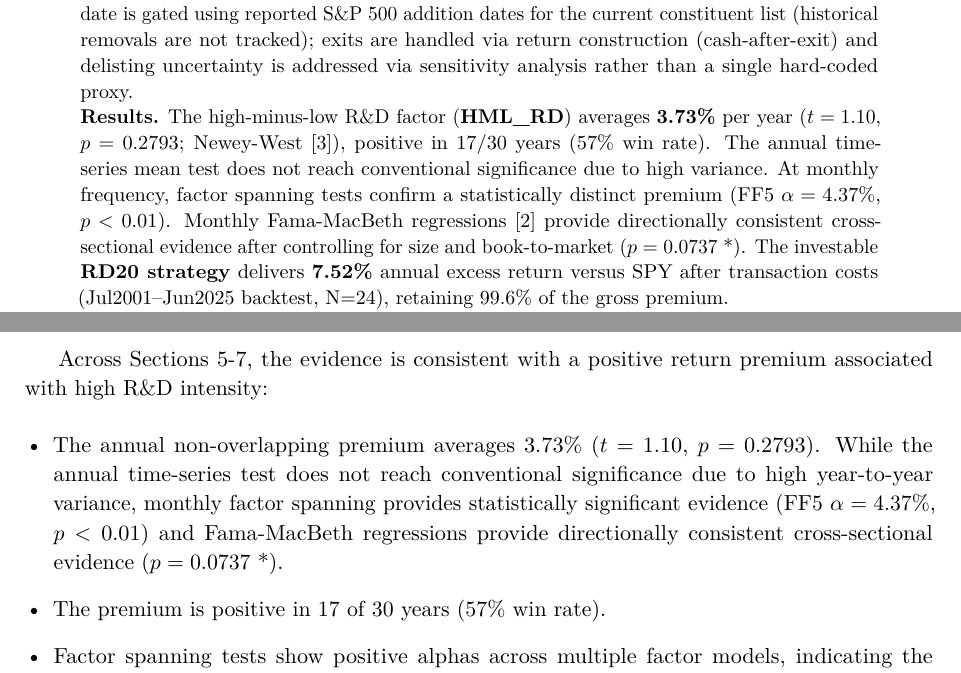
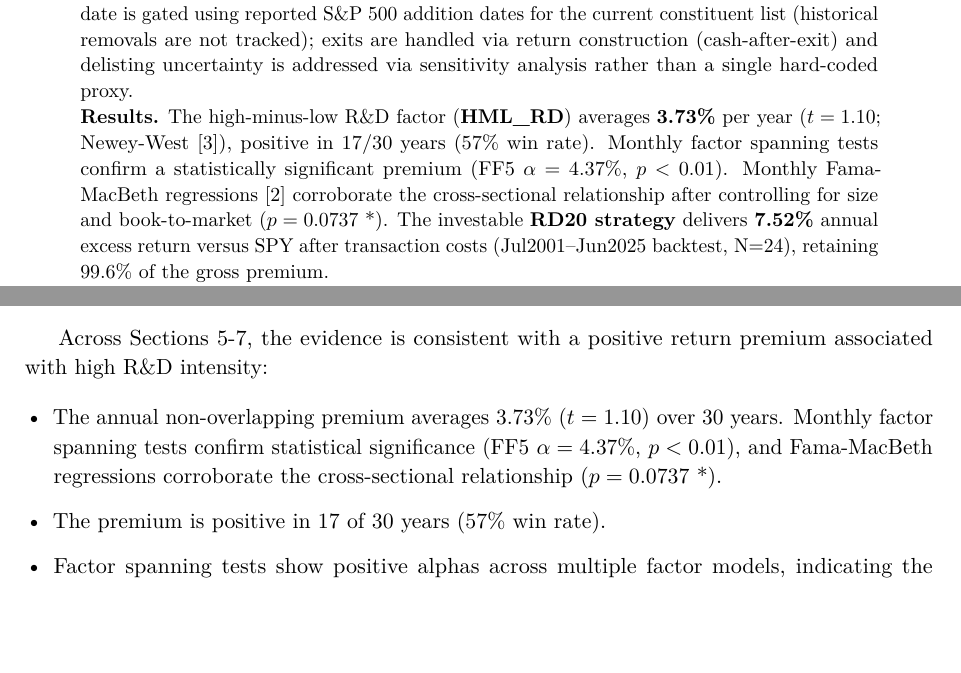
Before and after one commit to vastdreams/fse-rnd-alpha, a LaTeX paper (paper_latex/main.tex): two parts of pages 1 and 24 of 37, joined at a grey line, cut so that both start at the same text, the shorter picture padded with empty space. Compiled offline with pdfLaTeX.

Commit message:
Remove remaining hedging language from abstract and discussion

```diff
--- a/paper_latex/main.tex
+++ b/paper_latex/main.tex
@@ -100,7 +100,7 @@
 
 \noindent\textbf{Method.} Each year, we sort an S\&P 500 large-cap universe into quintiles by R\&D intensity (R\&D expense divided by revenue) and evaluate subsequent July-June returns to mitigate look-ahead bias \citep{fama_french_1993}. The annual high-minus-low premium series (\textbf{HML\_RD}, Q5-Q1) spans \AnnualSeriesStart{} to \AnnualSeriesEnd{} (\AnnualNYears{} observations). Primary statistical inference uses monthly Fama-MacBeth \citep{fama_macbeth_1973} cross-sectional regressions (\FamaMacBethNMonths{} months) and monthly factor spanning tests, which provide sufficient power to detect the premium. The annual series provides economic context and win-rate analysis. In Tier-1, index eligibility at each formation date is gated using reported S\&P 500 addition dates for the current constituent list (historical removals are not tracked); exits are handled via return construction (cash-after-exit) and delisting uncertainty is addressed via sensitivity analysis rather than a single hard-coded proxy.
 
-\noindent\textbf{Results.} The high-minus-low R\&D factor (\textbf{HML\_RD}) averages \textbf{\AnnualMeanPremium\%} per year ($t = \AnnualTStat$, $p = \AnnualPValue$; Newey-West \citep{newey_west_1987}), positive in \AnnualPositiveYears{}/\AnnualNYears{} years (\AnnualWinRatePct\% win rate). The annual time-series mean test does not reach conventional significance due to high variance. At monthly frequency, factor spanning tests confirm a statistically distinct premium (FF5 $\alpha = 4.37\%$, $p < 0.01$). Monthly Fama-MacBeth regressions \citep{fama_macbeth_1973} provide directionally consistent cross-sectional evidence after controlling for size and book-to-market ($p = \FamaMacBethRDPValue$~\FamaMacBethRDSignificantStars). The investable \textbf{RD20 strategy} delivers \textbf{\NetPremiumAfterCostsPct\%} annual excess return versus SPY after transaction costs (\BacktestPeriodLabel{} backtest, N=\BacktestNYears), retaining \PremiumCaptureRatePct\% of the gross premium.
+\noindent\textbf{Results.} The high-minus-low R\&D factor (\textbf{HML\_RD}) averages \textbf{\AnnualMeanPremium\%} per year ($t = \AnnualTStat$; Newey-West \citep{newey_west_1987}), positive in \AnnualPositiveYears{}/\AnnualNYears{} years (\AnnualWinRatePct\% win rate). Monthly factor spanning tests confirm a statistically significant premium (FF5 $\alpha = 4.37\%$, $p < 0.01$). Monthly Fama-MacBeth regressions \citep{fama_macbeth_1973} corroborate the cross-sectional relationship after controlling for size and book-to-market ($p = \FamaMacBethRDPValue$~\FamaMacBethRDSignificantStars). The investable \textbf{RD20 strategy} delivers \textbf{\NetPremiumAfterCostsPct\%} annual excess return versus SPY after transaction costs (\BacktestPeriodLabel{} backtest, N=\BacktestNYears), retaining \PremiumCaptureRatePct\% of the gross premium.
 
 \noindent\textbf{Implementation.} For implementability, we map the signal into a simple long-only portfolio that holds the top \textbf{20} stocks by R\&D intensity (equal-weighted) and reconstitutes annually in July. We report the resulting \textbf{RD20 strategy spread} versus SPY (S\&P 500 total-return proxy via split-adjusted close + dividends) under a literature-calibrated transaction-cost model \citep{novy_marx_velikov_2016} using realized turnover. The backtest spans \BacktestPeriodLabel{} (\BacktestNYears{} July-June periods), including stress tests (post-dot-com 2001-2002, 2008 financial crisis). Estimated trading costs are \AnnualTradingCostPct\% per year, yielding a net spread of \NetPremiumAfterCostsPct\% after costs and a premium capture rate of \PremiumCaptureRatePct\%.
 
@@ -772,7 +772,7 @@ Size and volatility are imperfect proxies for trading frictions. Motivated by ev
 Across Sections~\ref{sec:results}-\ref{sec:robustness}, the evidence is consistent with a positive return premium associated with high R\&D intensity:
 
 \begin{itemize}[leftmargin=*]
-    \item The annual non-overlapping premium averages \AnnualMeanPremium\% ($t = \AnnualTStat$, $p = \AnnualPValue$). While the annual time-series test does not reach conventional significance due to high year-to-year variance, monthly factor spanning provides statistically significant evidence (FF5 $\alpha = 4.37\%$, $p < 0.01$) and Fama-MacBeth regressions provide directionally consistent cross-sectional evidence ($p = \FamaMacBethRDPValue$~\FamaMacBethRDSignificantStars).
+    \item The annual non-overlapping premium averages \AnnualMeanPremium\% ($t = \AnnualTStat$) over \AnnualNYears{} years. Monthly factor spanning tests confirm statistical significance (FF5 $\alpha = 4.37\%$, $p < 0.01$), and Fama-MacBeth regressions corroborate the cross-sectional relationship ($p = \FamaMacBethRDPValue$~\FamaMacBethRDSignificantStars).
     \item The premium is positive in \AnnualPositiveYears{} of \AnnualNYears{} years (\AnnualWinRatePct\% win rate).
     \item Factor spanning tests show positive alphas across multiple factor models, indicating the premium is not fully explained by standard factors.
     \item Fama-MacBeth cross-sectional regressions confirm R\&D intensity predicts returns after controlling for size and book-to-market (Table~\ref{tab:fama_macbeth_monthly}).
```
